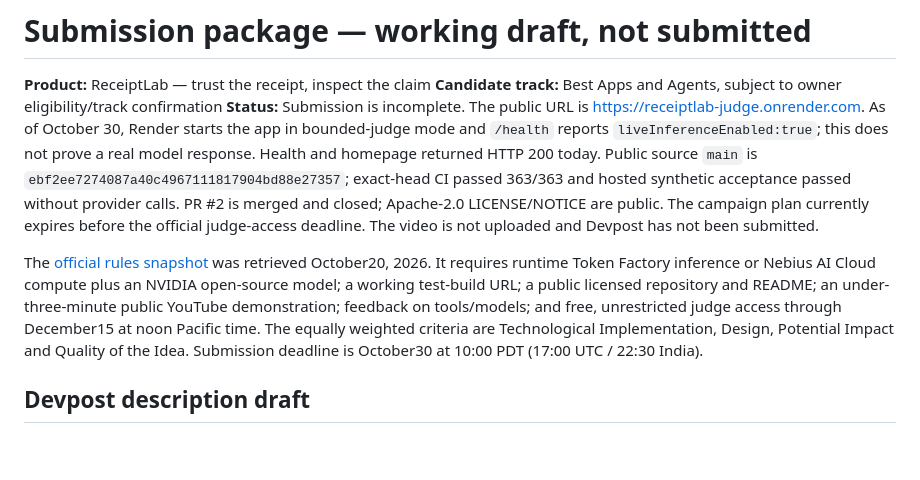
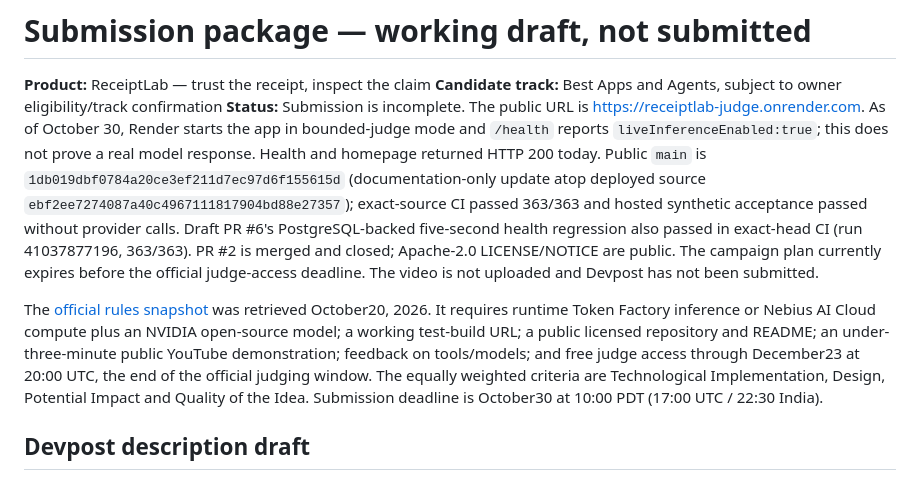
Before and after one commit to Pavithran-R-A/neb-hackath, a Markdown page: docs/release/submission-draft.md, the part around the change. Rendered like a GitHub page; blank space fills up the shorter version.

Commit message:
docs: sync submission draft with release evidence

```diff
--- a/docs/release/submission-draft.md
+++ b/docs/release/submission-draft.md
@@ -2,9 +2,9 @@
 
 **Product:** ReceiptLab — trust the receipt, inspect the claim
 **Candidate track:** Best Apps and Agents, subject to owner eligibility/track confirmation
-**Status:** Submission is incomplete. The public URL is https://receiptlab-judge.onrender.com. As of October 30, Render starts the app in bounded-judge mode and `/health` reports `liveInferenceEnabled:true`; this does not prove a real model response. Health and homepage returned HTTP 200 today. Public source `main` is `ebf2ee7274087a40c4967111817904bd88e27357`; exact-head CI passed 363/363 and hosted synthetic acceptance passed without provider calls. PR #2 is merged and closed; Apache-2.0 LICENSE/NOTICE are public. The campaign plan currently expires before the official judge-access deadline. The video is not uploaded and Devpost has not been submitted.
+**Status:** Submission is incomplete. The public URL is https://receiptlab-judge.onrender.com. As of October 30, Render starts the app in bounded-judge mode and `/health` reports `liveInferenceEnabled:true`; this does not prove a real model response. Health and homepage returned HTTP 200 today. Public `main` is `1db019dbf0784a20ce3ef211d7ec97d6f155615d` (documentation-only update atop deployed source `ebf2ee7274087a40c4967111817904bd88e27357`); exact-source CI passed 363/363 and hosted synthetic acceptance passed without provider calls. Draft PR #6's PostgreSQL-backed five-second health regression also passed in exact-head CI (run 41037877196, 363/363). PR #2 is merged and closed; Apache-2.0 LICENSE/NOTICE are public. The campaign plan currently expires before the official judge-access deadline. The video is not uploaded and Devpost has not been submitted.
 
-The [official rules snapshot](../../results/hackathon-rules-check-2026-10-20.json) was retrieved October20, 2026. It requires runtime Token Factory inference or Nebius AI Cloud compute plus an NVIDIA open-source model; a working test-build URL; a public licensed repository and README; an under-three-minute public YouTube demonstration; feedback on tools/models; and free, unrestricted judge access through December15 at noon Pacific time. The equally weighted criteria are Technological Implementation, Design, Potential Impact and Quality of the Idea. Submission deadline is October30 at 10:00 PDT (17:00 UTC / 22:30 India).
+The [official rules snapshot](../../results/hackathon-rules-check-2026-10-20.json) was retrieved October20, 2026. It requires runtime Token Factory inference or Nebius AI Cloud compute plus an NVIDIA open-source model; a working test-build URL; a public licensed repository and README; an under-three-minute public YouTube demonstration; feedback on tools/models; and free judge access through December23 at 20:00 UTC, the end of the official judging window. The equally weighted criteria are Technological Implementation, Design, Potential Impact and Quality of the Idea. Submission deadline is October30 at 10:00 PDT (17:00 UTC / 22:30 India).
 
 ## Devpost description draft
 
```
